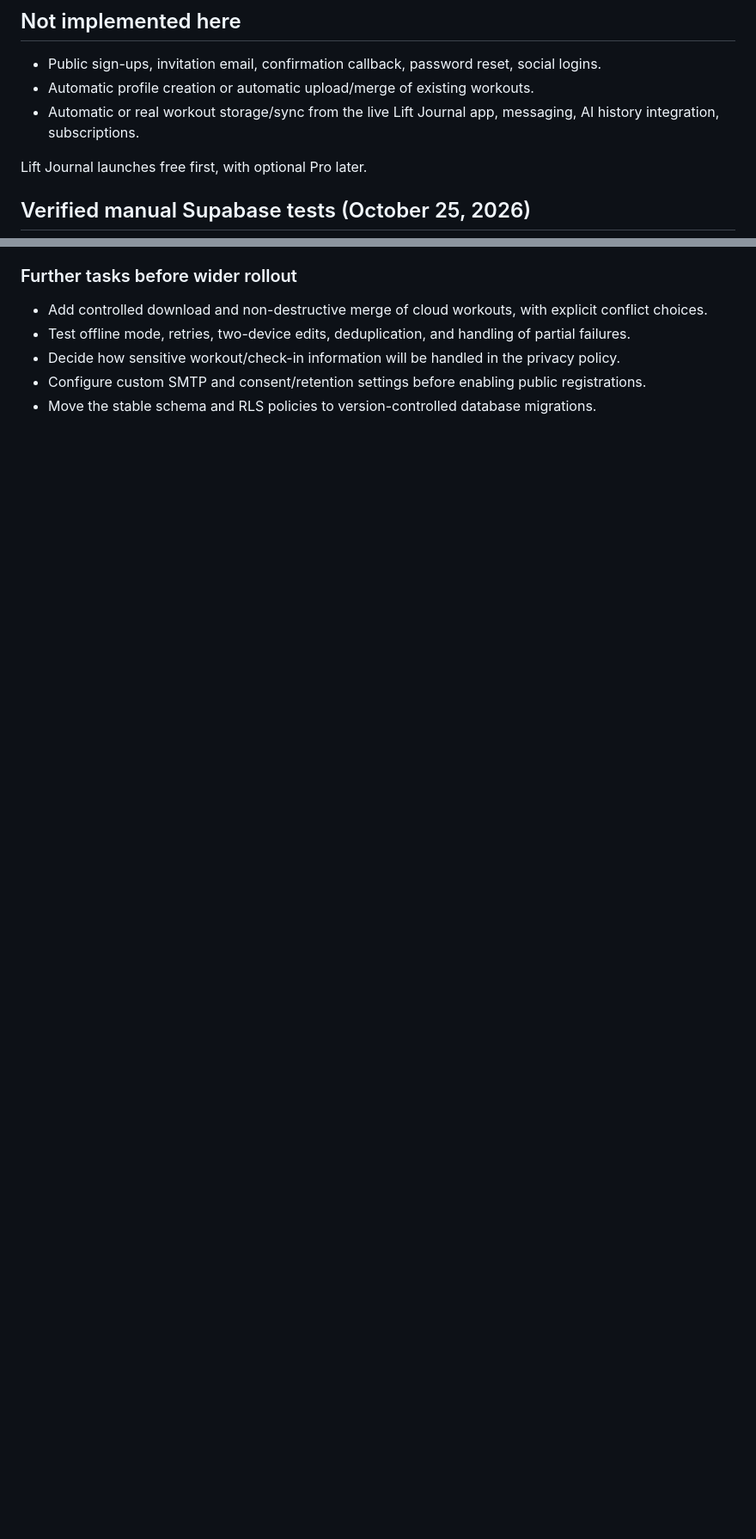
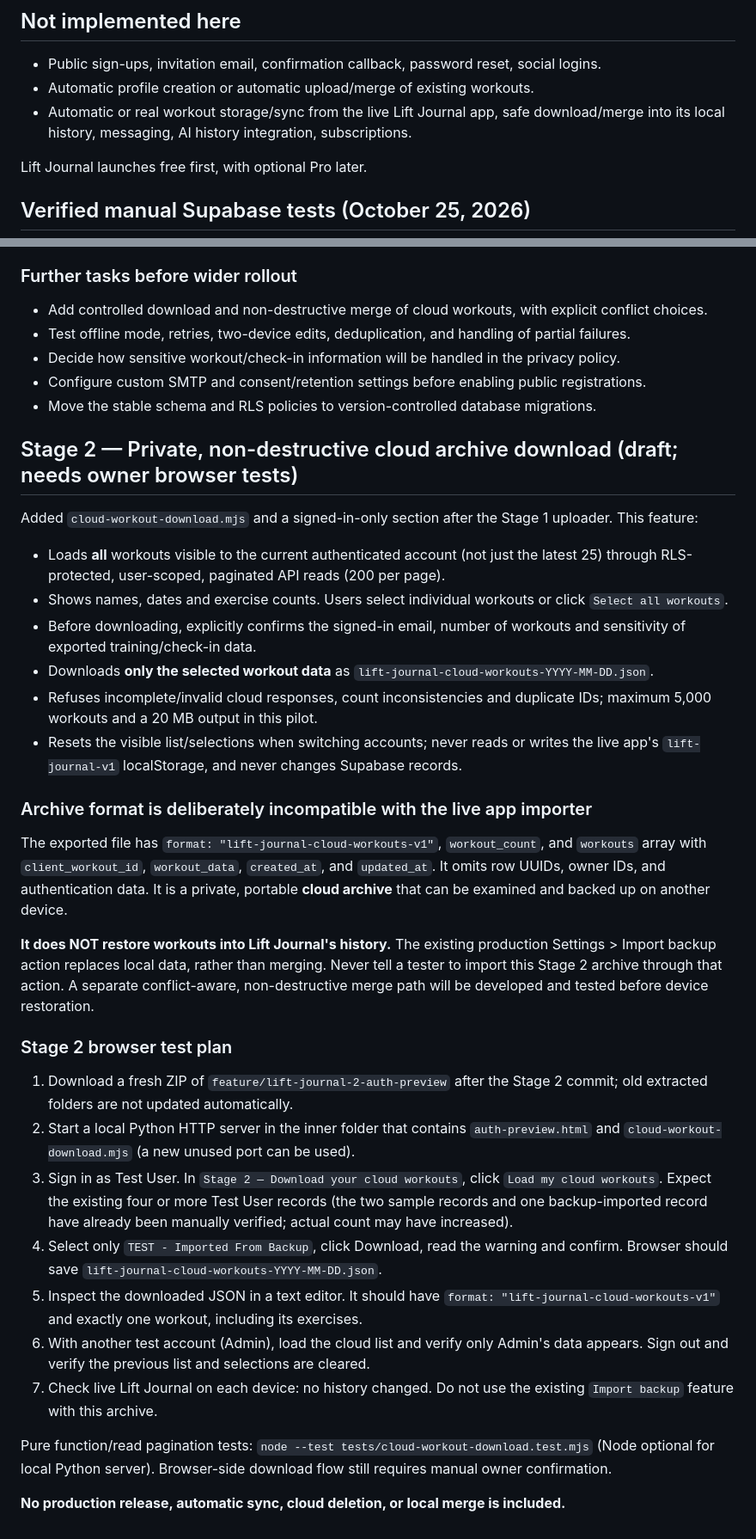
Before and after one commit to Stefano-Mazzone/lift-journal, a Markdown page: docs/LIFT-JOURNAL-2-0-AUTH.md, 2 parts joined by grey strips. Shown at 86% size. GitHub-like rendering; blank space fills up the shorter version.

Commit message:
Document Stage 2 read-only cloud archive download and safe browser verification

```diff
--- a/docs/LIFT-JOURNAL-2-0-AUTH.md
+++ b/docs/LIFT-JOURNAL-2-0-AUTH.md
@@ -40,7 +40,7 @@ The frontend signupEnabled:false switch prevents this preview from offering publ
 
 - Public sign-ups, invitation email, confirmation callback, password reset, social logins.
 - Automatic profile creation or automatic upload/merge of existing workouts.
-- Automatic or real workout storage/sync from the live Lift Journal app, messaging, AI history integration, subscriptions.
+- Automatic or real workout storage/sync from the live Lift Journal app, safe download/merge into its local history, messaging, AI history integration, subscriptions.
 
 Lift Journal launches free first, with optional Pro later.
 
@@ -109,3 +109,34 @@ Files:
 - Decide how sensitive workout/check-in information will be handled in the privacy policy.
 - Configure custom SMTP and consent/retention settings before enabling public registrations.
 - Move the stable schema and RLS policies to version-controlled database migrations.
+
+
+## Stage 2 — Private, non-destructive cloud archive download (draft; needs owner browser tests)
+
+Added `cloud-workout-download.mjs` and a signed-in-only section after the Stage 1 uploader. This feature:
+- Loads **all** workouts visible to the current authenticated account (not just the latest 25) through RLS-protected, user-scoped, paginated API reads (200 per page).
+- Shows names, dates and exercise counts. Users select individual workouts or click `Select all workouts`.
+- Before downloading, explicitly confirms the signed-in email, number of workouts and sensitivity of exported training/check-in data.
+- Downloads **only the selected workout data** as `lift-journal-cloud-workouts-YYYY-MM-DD.json`.
+- Refuses incomplete/invalid cloud responses, count inconsistencies and duplicate IDs; maximum 5,000 workouts and a 20 MB output in this pilot.
+- Resets the visible list/selections when switching accounts; never reads or writes the live app's `lift-journal-v1` localStorage, and never changes Supabase records.
+
+### Archive format is deliberately incompatible with the live app importer
+
+The exported file has `format: "lift-journal-cloud-workouts-v1"`, `workout_count`, and `workouts` array with `client_workout_id`, `workout_data`, `created_at`, and `updated_at`. It omits row UUIDs, owner IDs, and authentication data. It is a private, portable **cloud archive** that can be examined and backed up on another device.
+
+**It does NOT restore workouts into Lift Journal's history.** The existing production Settings > Import backup action replaces local data, rather than merging. Never tell a tester to import this Stage 2 archive through that action. A separate conflict-aware, non-destructive merge path will be developed and tested before device restoration.
+
+### Stage 2 browser test plan
+
+1. Download a fresh ZIP of `feature/lift-journal-2-auth-preview` after the Stage 2 commit; old extracted folders are not updated automatically.
+2. Start a local Python HTTP server in the inner folder that contains `auth-preview.html` and `cloud-workout-download.mjs` (a new unused port can be used).
+3. Sign in as Test User. In `Stage 2 — Download your cloud workouts`, click `Load my cloud workouts`. Expect the existing four or more Test User records (the two sample records and one backup-imported record have already been manually verified; actual count may have increased).
+4. Select only `TEST - Imported From Backup`, click Download, read the warning and confirm. Browser should save `lift-journal-cloud-workouts-YYYY-MM-DD.json`.
+5. Inspect the downloaded JSON in a text editor. It should have `format: "lift-journal-cloud-workouts-v1"` and exactly one workout, including its exercises.
+6. With another test account (Admin), load the cloud list and verify only Admin's data appears. Sign out and verify the previous list and selections are cleared.
+7. Check live Lift Journal on each device: no history changed. Do not use the existing `Import backup` feature with this archive.
+
+Pure function/read pagination tests: `node --test tests/cloud-workout-download.test.mjs` (Node optional for local Python server). Browser-side download flow still requires manual owner confirmation.
+
+**No production release, automatic sync, cloud deletion, or local merge is included.**
```
